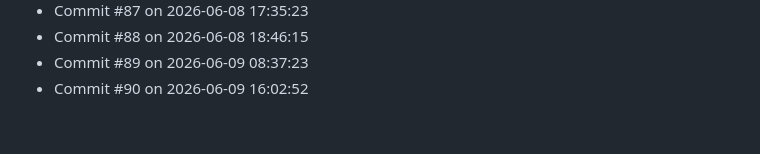
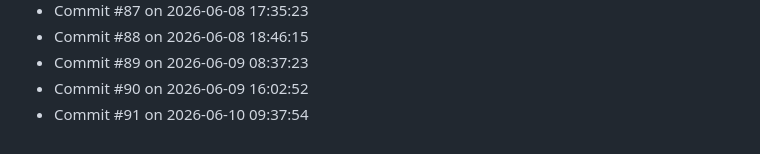
Before and after one commit to Prabesh1919/Activity, a Markdown page: activity_log.md, the part around the change. Rendered like a GitHub page.

Commit message:
Activity update #91: Jun 10 2026 at 09:37

```diff
--- a/activity_log.md
+++ b/activity_log.md
@@ -88,3 +88,4 @@
 - Commit #88 on 2026-06-08 18:46:15
 - Commit #89 on 2026-06-09 08:37:23
 - Commit #90 on 2026-06-09 16:02:52
+- Commit #91 on 2026-06-10 09:37:54
```
